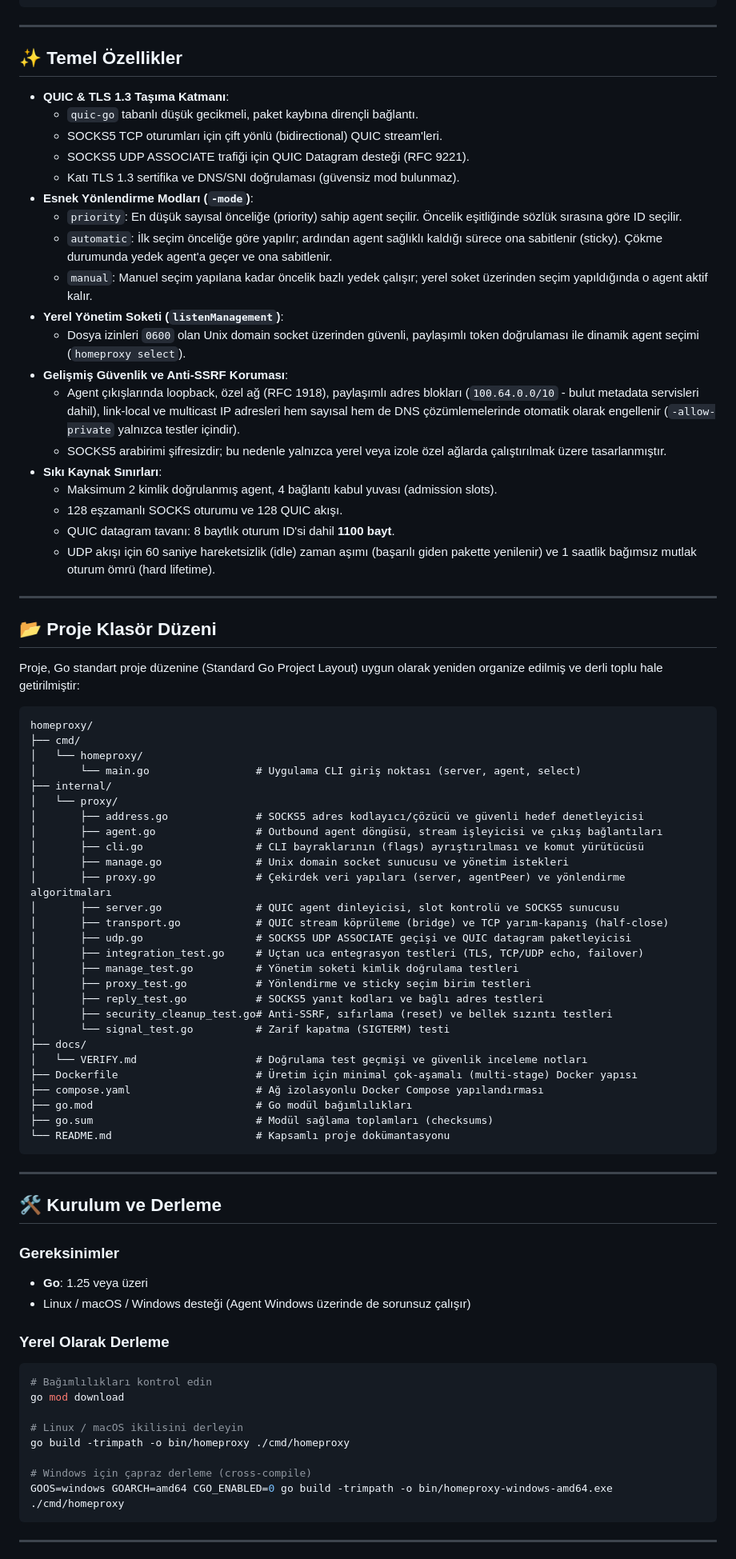
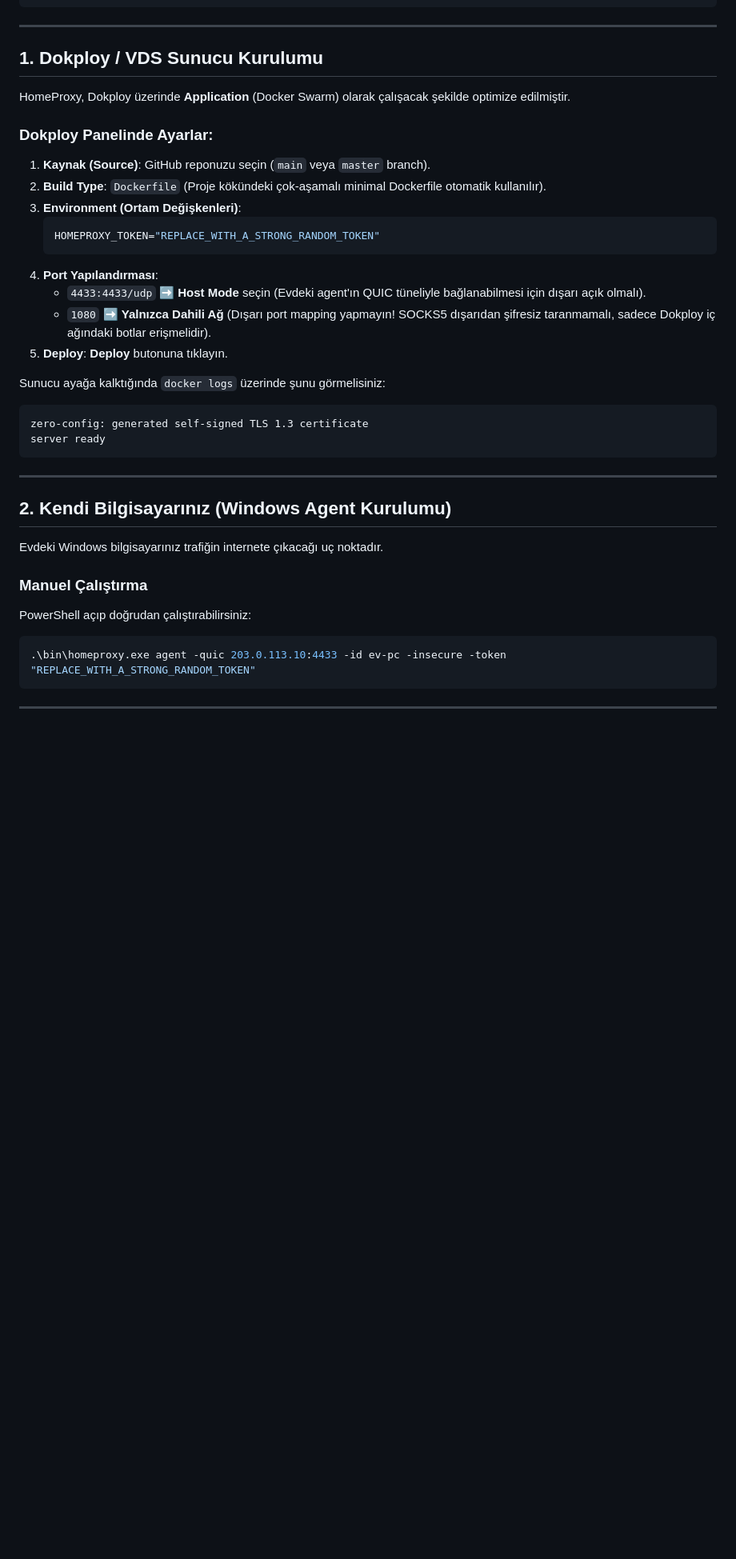
Before and after one commit to emi-ran/homeproxy, a Markdown page: README.md, the part around one of its changes. Shown at 80% size. GitHub-like rendering; blank space fills up the shorter version.

Commit message:
docs: rewrite README with dedicated sections for Dokploy, Windows background agent autostart, Mori setup, and compilation

````diff
--- a/README.md
+++ b/README.md
@@ -28,83 +75,38 @@
 
 ---
 
-## ✨ Temel Özellikler
+## 1. Dokploy / VDS Sunucu Kurulumu
 
-- **QUIC & TLS 1.3 Taşıma Katmanı**:
-  - `quic-go` tabanlı düşük gecikmeli, paket kaybına dirençli bağlantı.
-  - SOCKS5 TCP oturumları için çift yönlü (bidirectional) QUIC stream'leri.
-  - SOCKS5 UDP ASSOCIATE trafiği için QUIC Datagram desteği (RFC 9221).
-  - Katı TLS 1.3 sertifika ve DNS/SNI doğrulaması (güvensiz mod bulunmaz).
-- **Esnek Yönlendirme Modları (`-mode`)**:
-  - `priority`: En düşük sayısal önceliğe (priority) sahip agent seçilir. Öncelik eşitliğinde sözlük sırasına göre ID seçilir.
-  - `automatic`: İlk seçim önceliğe göre yapılır; ardından agent sağlıklı kaldığı sürece ona sabitlenir (sticky). Çökme durumunda yedek agent'a geçer ve ona sabitlenir.
-  - `manual`: Manuel seçim yapılana kadar öncelik bazlı yedek çalışır; yerel soket üzerinden seçim yapıldığında o agent aktif kalır.
-- **Yerel Yönetim Soketi (`listenManagement`)**:
-  - Dosya izinleri `0600` olan Unix domain socket üzerinden güvenli, paylaşımlı token doğrulaması ile dinamik agent seçimi (`homeproxy select`).
-- **Gelişmiş Güvenlik ve Anti-SSRF Koruması**:
-  - Agent çıkışlarında loopback, özel ağ (RFC 1918), paylaşımlı adres blokları (`100.64.0.0/10` - bulut metadata servisleri dahil), link-local ve multicast IP adresleri hem sayısal hem de DNS çözümlemelerinde otomatik olarak engellenir (`-allow-private` yalnızca testler içindir).
-  - SOCKS5 arabirimi şifresizdir; bu nedenle yalnızca yerel veya izole özel ağlarda çalıştırılmak üzere tasarlanmıştır.
-- **Sıkı Kaynak Sınırları**:
-  - Maksimum 2 kimlik doğrulanmış agent, 4 bağlantı kabul yuvası (admission slots).
-  - 128 eşzamanlı SOCKS oturumu ve 128 QUIC akışı.
-  - QUIC datagram tavanı: 8 baytlık oturum ID'si dahil **1100 bayt**.
-  - UDP akışı için 60 saniye hareketsizlik (idle) zaman aşımı (başarılı giden pakette yenilenir) ve 1 saatlik bağımsız mutlak oturum ömrü (hard lifetime).
+HomeProxy, Dokploy üzerinde **Application** (Docker Swarm) olarak çalışacak şekilde optimize edilmiştir.
 
----
+### Dokploy Panelinde Ayarlar:
+1. **Kaynak (Source)**: GitHub reponuzu seçin (`main` veya `master` branch).
+2. **Build Type**: `Dockerfile` (Proje kökündeki çok-aşamalı minimal Dockerfile otomatik kullanılır).
+3. **Environment (Ortam Değişkenleri)**:
+   ```env
+   HOMEPROXY_TOKEN="REPLACE_WITH_A_STRONG_RANDOM_TOKEN"
+   ```
+4. **Port Yapılandırması**:
+   - `4433:4433/udp` ➡️ **Host Mode** seçin (Evdeki agent'ın QUIC tüneliyle bağlanabilmesi için dışarı açık olmalı).
+   - `1080` ➡️ **Yalnızca Dahili Ağ** (Dışarı port mapping yapmayın! SOCKS5 dışarıdan şifresiz taranmamalı, sadece Dokploy iç ağındaki botlar erişmelidir).
+5. **Deploy**: **Deploy** butonuna tıklayın.
 
-## 📂 Proje Klasör Düzeni
-
-Proje, Go standart proje düzenine (Standard Go Project Layout) uygun olarak yeniden organize edilmiş ve derli toplu hale getirilmiştir:
-
+Sunucu ayağa kalktığında `docker logs` üzerinde şunu görmelisiniz:
 ```text
-homeproxy/
-├── cmd/
-│   └── homeproxy/
-│       └── main.go                 # Uygulama CLI giriş noktası (server, agent, select)
-├── internal/
-│   └── proxy/
-│       ├── address.go              # SOCKS5 adres kodlayıcı/çözücü ve güvenli hedef denetleyicisi
-│       ├── agent.go                # Outbound agent döngüsü, stream işleyicisi ve çıkış bağlantıları
-│       ├── cli.go                  # CLI bayraklarının (flags) ayrıştırılması ve komut yürütücüsü
-│       ├── manage.go               # Unix domain socket sunucusu ve yönetim istekleri
-│       ├── proxy.go                # Çekirdek veri yapıları (server, agentPeer) ve yönlendirme algoritmaları
-│       ├── server.go               # QUIC agent dinleyicisi, slot kontrolü ve SOCKS5 sunucusu
-│       ├── transport.go            # QUIC stream köprüleme (bridge) ve TCP yarım-kapanış (half-close)
-│       ├── udp.go                  # SOCKS5 UDP ASSOCIATE geçişi ve QUIC datagram paketleyicisi
-│       ├── integration_test.go     # Uçtan uca entegrasyon testleri (TLS, TCP/UDP echo, failover)
-│       ├── manage_test.go          # Yönetim soketi kimlik doğrulama testleri
-│       ├── proxy_test.go           # Yönlendirme ve sticky seçim birim testleri
-│       ├── reply_test.go           # SOCKS5 yanıt kodları ve bağlı adres testleri
-│       ├── security_cleanup_test.go# Anti-SSRF, sıfırlama (reset) ve bellek sızıntı testleri
-│       └── signal_test.go          # Zarif kapatma (SIGTERM) testi
-├── docs/
-│   └── VERIFY.md                   # Doğrulama test geçmişi ve güvenlik inceleme notları
-├── Dockerfile                      # Üretim için minimal çok-aşamalı (multi-stage) Docker yapısı
-├── compose.yaml                    # Ağ izolasyonlu Docker Compose yapılandırması
-├── go.mod                          # Go modül bağımlılıkları
-├── go.sum                          # Modül sağlama toplamları (checksums)
-└── README.md                       # Kapsamlı proje dokümantasyonu
+zero-config: generated self-signed TLS 1.3 certificate
+server ready
 ```
 
 ---
 
-## 🛠️ Kurulum ve Derleme
+## 2. Kendi Bilgisayarınız (Windows Agent Kurulumu)
 
-### Gereksinimler
-- **Go**: 1.25 veya üzeri
-- Linux / macOS / Windows desteği (Agent Windows üzerinde de sorunsuz çalışır)
+Evdeki Windows bilgisayarınız trafiğin internete çıkacağı uç noktadır.
 
-### Yerel Olarak Derleme
-
-```bash
-# Bağımlılıkları kontrol edin
-go mod download
-
-# Linux / macOS ikilisini derleyin
-go build -trimpath -o bin/homeproxy ./cmd/homeproxy
-
-# Windows için çapraz derleme (cross-compile)
-GOOS=windows GOARCH=amd64 CGO_ENABLED=0 go build -trimpath -o bin/homeproxy-windows-amd64.exe ./cmd/homeproxy
+### Manuel Çalıştırma
+PowerShell açıp doğrudan çalıştırabilirsiniz:
+```powershell
+.\bin\homeproxy.exe agent -quic 203.0.113.10:4433 -id ev-pc -insecure -token "REPLACE_WITH_A_STRONG_RANDOM_TOKEN"
 ```
 
 ---
````
Also changed, not shown: other parts of README.md (+140 -98 lines).
